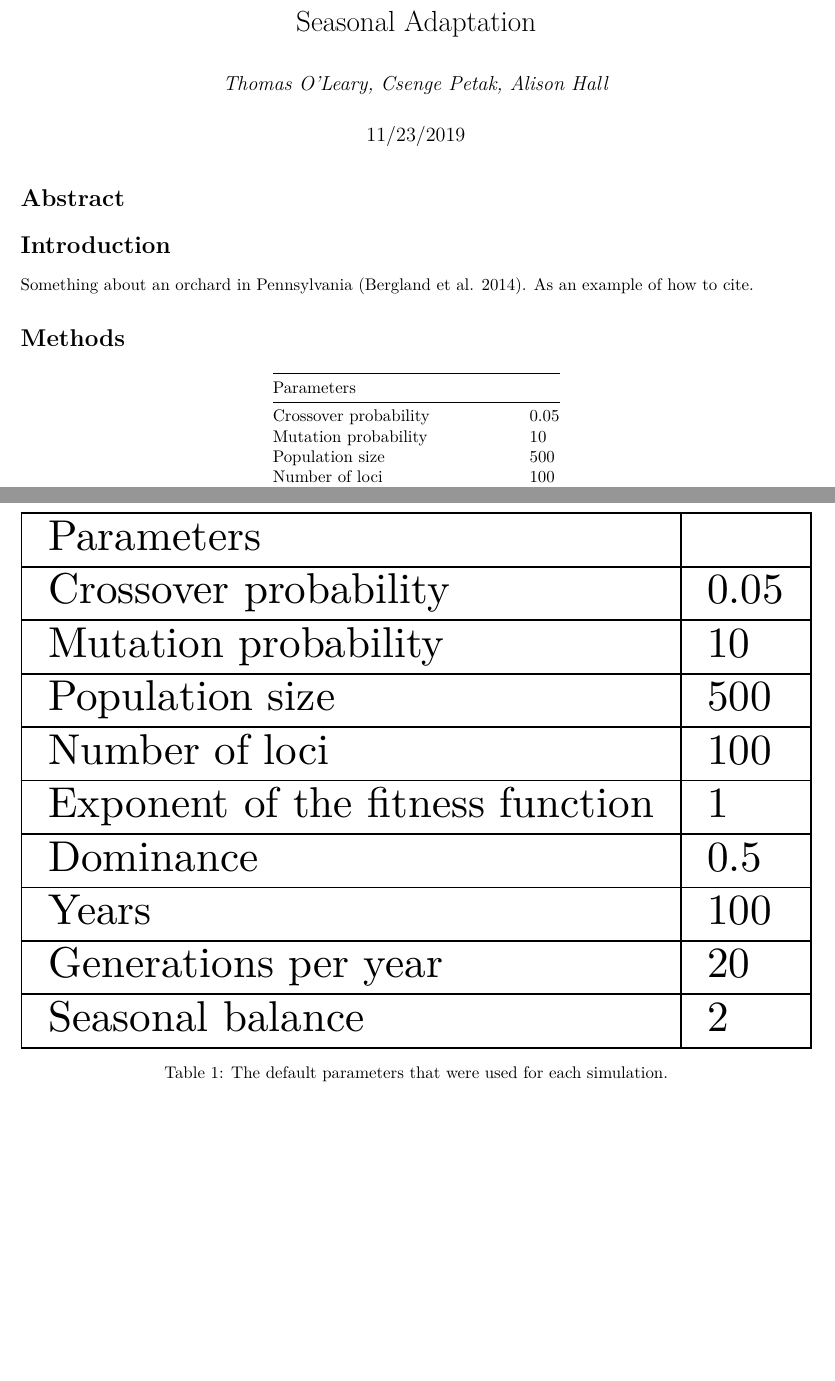
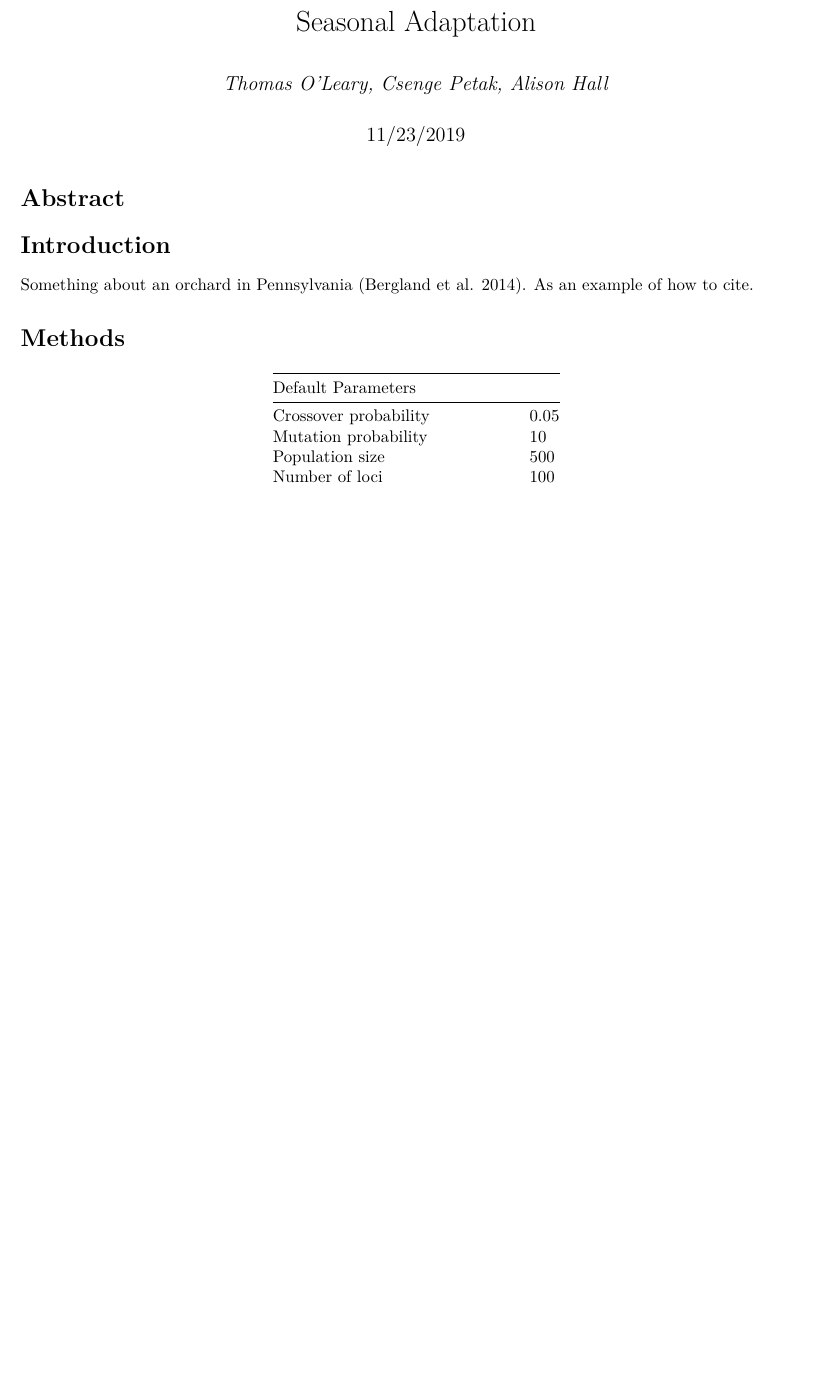
Before and after one commit to tsoleary/season_adapt, an R Markdown document (writing/manuscript.Rmd): two parts of pages 1 and 2 of 2 before the commit and part of the page after it, the two joined at a grey line, cut so that both start at the same text, the shorter picture padded with empty space. Rendered offline with R 4.5, knitr and Pandoc, then LaTeX, with nearby package versions.

```diff
--- a/writing/manuscript.Rmd
+++ b/writing/manuscript.Rmd
@@ -17,14 +17,3 @@
 
 # Methods
 
-
-\begin{table}[t]
-\centering
-\resizebox{\textwidth}{!}{%
-\begin{tabular}{|l|l|}
-\hline
-Parameters                       &      \\ \hline
-Crossover probability            & 0.05 \\ \hline
-Mutation probability             & 10   \\ \hline
-Population size                  & 500  \\ \hline
-Number of loci                   & 100  \\ \hline
@@ -36,10 +20,4 @@
-\end{tabular}%
-}
-\caption{The default parameters that were used for each simulation.}
-\label{tab:my-table}
-\end{table}
-
-| Parameters                       |      |
+| Default Parameters               |      |
 |----------------------------------|------|
 | Crossover probability            | 0.05 |
 | Mutation probability             | 10   |
```
Also changed, not shown: writing/manuscript.Rmd (5 more changed lines).
